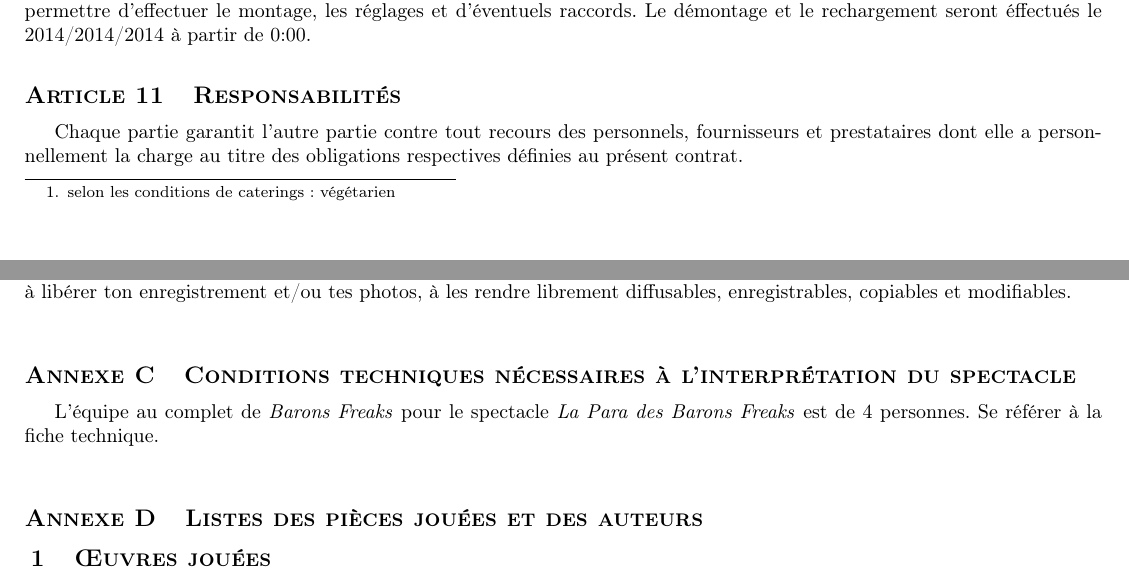
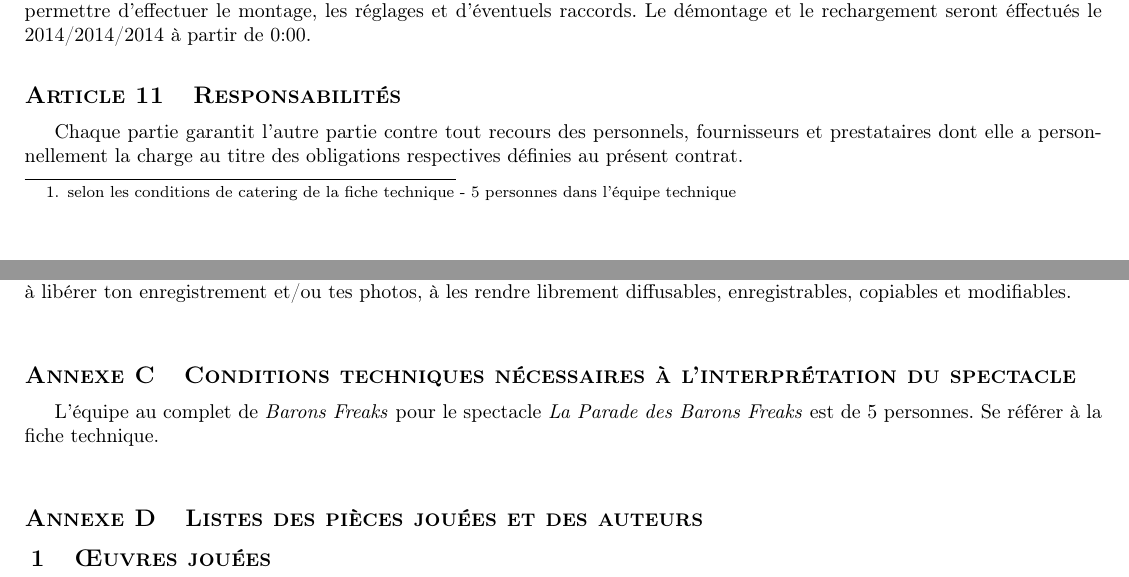
Before and after one commit to AMMD/contrat_de_cession, a LaTeX document (main.tex, which reads config.tex): two parts of pages 3 and 7 of 7, joined at a grey line, cut so that both start at the same text. Compiled offline with pdfLaTeX.

Commit message:
Correction de la façon d'intégrer le catering

```diff
--- a/config.tex
+++ b/config.tex
@@ -30,7 +30,7 @@
 % LE GROUPE
 %========================================
 \newcommand{\GroupeNom}{Barons Freaks}
-\newcommand{\GroupeNombrePersonnes}{4}
+\newcommand{\GroupeNombrePersonnes}{5}
 \newcommand{\GroupeElementsTechniques}{ L'\'equipe au complet de
   \emph{\GroupeNom{}} pour le spectacle \emph{\SpectacleNom{}} est de
   \GroupeNombrePersonnes{}
@@ -40,7 +40,7 @@
 %========================================
 % LE SPECTACLE
 %========================================
-\newcommand{\SpectacleNom}{La Para des Barons Freaks}
+\newcommand{\SpectacleNom}{La Parade des Barons Freaks}
 \newcommand{\SpectacleDureeMinutes}{75 minutes (max)}
 \newcommand{\SpectacleLicenceLibreNom}{Licence Art Libre 1.3 (LAL 1.3)}
 \newcommand{\SpectacleLicenceLibre}{\input{lal}}
@@ -99,7 +99,7 @@
 \newcommand{\RepresentationDemontageMois}{\RepresentationMois}
 \newcommand{\RepresentationDemontageJour}{\RepresentationJour}
 \newcommand{\RepresentationDemontageHeure}{0:00}
-\newcommand{\RepresentationInformationsComplementaires}{CHANGE-ME}
+\newcommand{\RepresentationInformationsComplementaires}{22:00}
 \newcommand{\RepresentationMateriel}{salle fermée proche du lieu du spectacle pour mettre les costumes et stocker les boîtes d'instruments}
 
 
--- a/main.tex
+++ b/main.tex
@@ -332,8 +332,7 @@ la charge de \OR , suivant les modalit\'es suivantes :
       par personne (entr\'ee, plat principal, fromage, dessert,
       boissons) sur \emph{\RepresentationLieuNombreJours{}}
       jour\ifthenelse{\RepresentationLieuNombreJours>1}{s}{}}{pas de prise en
-      charge}\footnotetext[1]{selon les conditions de caterings :
-      v\'eg\'etarien},
+      charge}\footnotetext[1]{selon les conditions de catering de la fiche technique - \GroupeNombrePersonnes\ personnes dans l'équipe technique},
     \item [\emph{Transports}] \ifthenelse{\PrestationTransportCout>0}{location de
       véhicule + frais d'esssence et de p\'eage aller/retour pour le
       trajet \emph{\PrestationTransportCout{} \euro}}{pas de prise en charge}.
```
